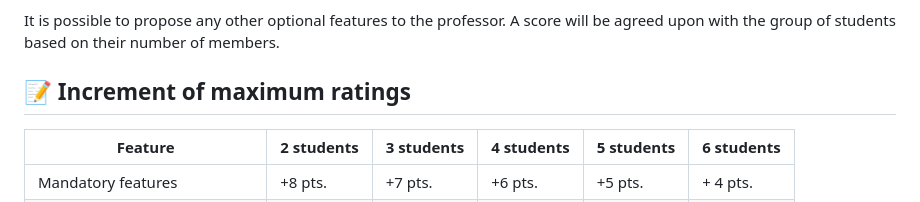
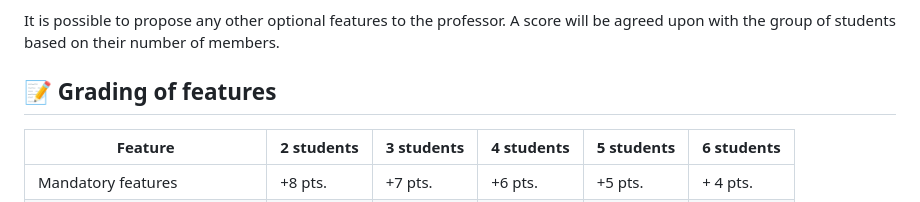
Before and after one commit to pitazzo/usj-http-project, a Markdown page: README.md, the part around the change. GitHub-like rendering.

Commit message:
fix: typo

```diff
--- a/README.md
+++ b/README.md
@@ -164,7 +164,7 @@ Complicate the basic CRUD proposed by managing more resources and establishing r
 
 It is possible to propose any other optional features to the professor. A score will be agreed upon with the group of students based on their number of members.
 
-## 📝 Increment of maximum ratings
+## 📝 Grading of features
 
 | Feature                      | 2 students | 3 students | 4 students | 5 students | 6 students |
 | ---------------------------- | ---------- | ---------- | ---------- | ---------- | ---------- |
```
